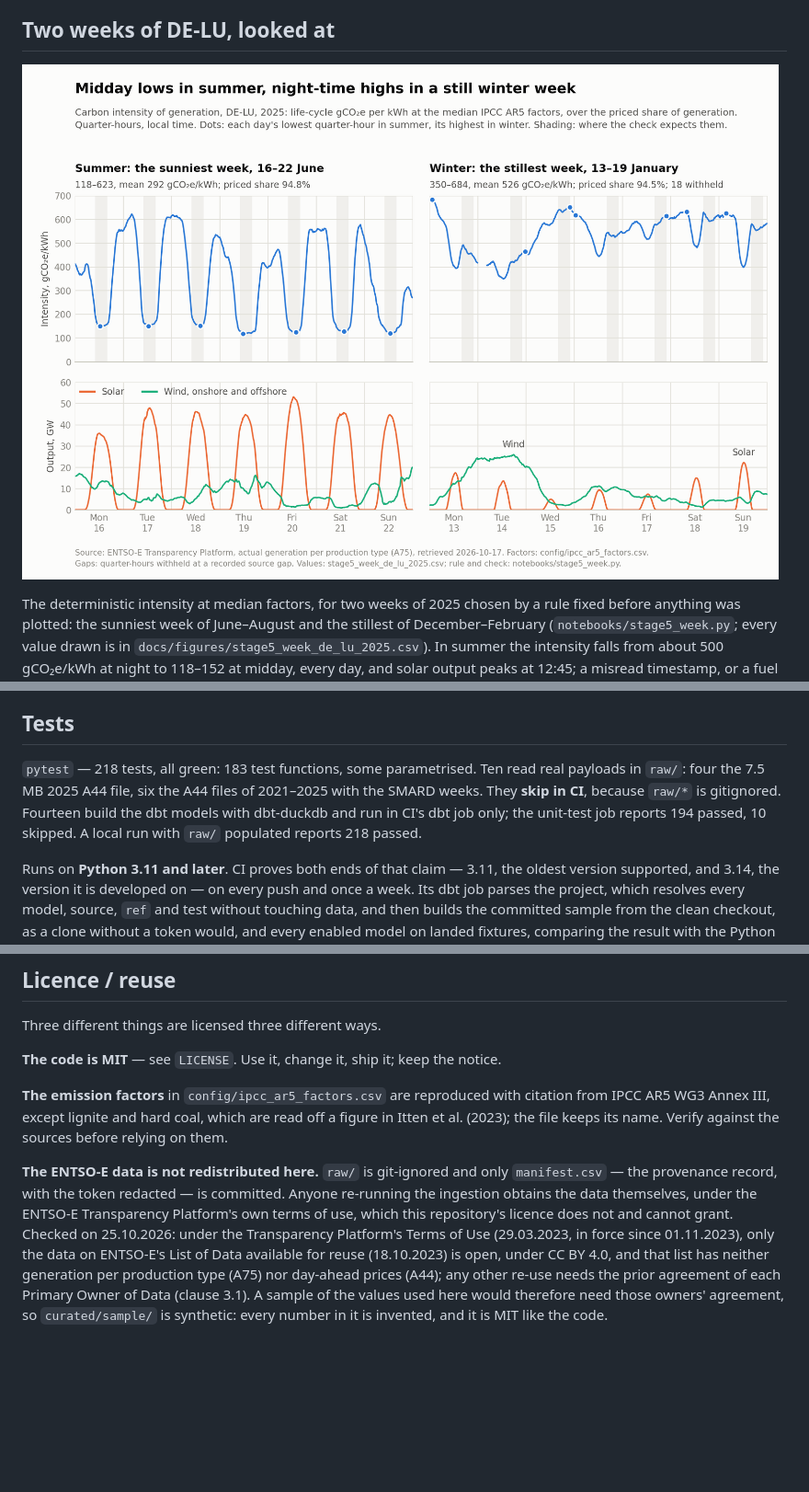
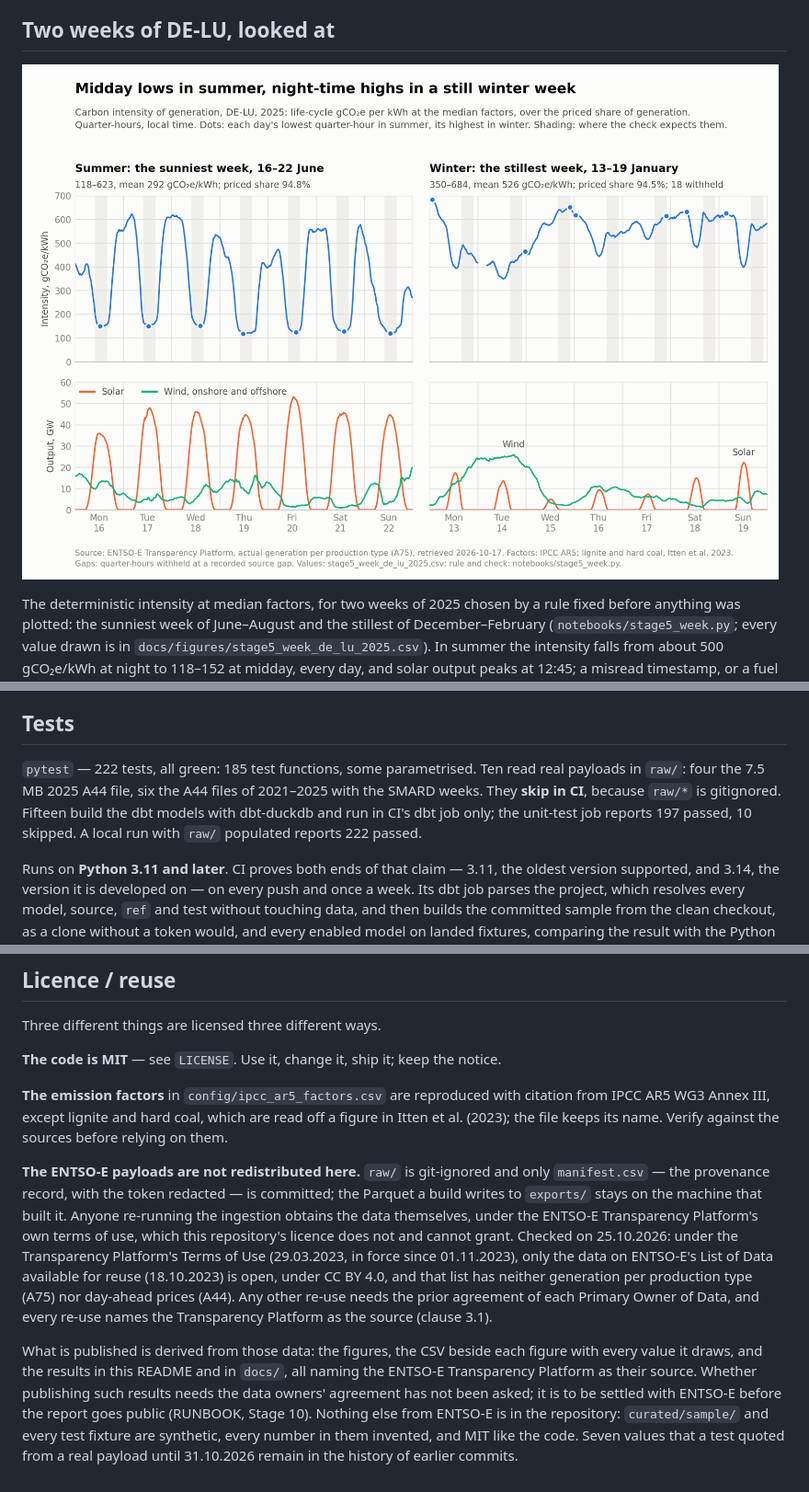
Before and after one commit to aolagoke-dsae/grid-carbon-intensity, a Markdown page: README.md, 3 parts joined by grey strips. Shown at 92% size. Drawn GitHub-style; pictures changed too: docs/figures/stage5_week_de_lu_2025.png; blank space fills up the shorter version.

```diff
--- a/README.md
+++ b/README.md
@@ -485,12 +486,12 @@ move by up to 1.0%.
 
 ## Tests
 
-`pytest` — 218 tests, all green: 183 test functions, some parametrised. Ten
+`pytest` — 222 tests, all green: 185 test functions, some parametrised. Ten
 read real payloads in `raw/`: four the 7.5 MB 2025 A44 file, six the A44 files
 of 2021–2025 with the SMARD weeks. They **skip in CI**, because `raw/*` is
-gitignored. Fourteen build the dbt models with dbt-duckdb and run in CI's dbt
-job only; the unit-test job reports 194 passed, 10 skipped. A local run with
-`raw/` populated reports 218 passed.
+gitignored. Fifteen build the dbt models with dbt-duckdb and run in CI's dbt
+job only; the unit-test job reports 197 passed, 10 skipped. A local run with
+`raw/` populated reports 222 passed.
 
 Runs on **Python 3.11 and later**. CI proves both ends of that claim —
 3.11, the oldest version supported, and 3.14, the version it is developed
@@ -591,15 +595,25 @@ citation from IPCC AR5 WG3 Annex III, except lignite and hard coal, which are
 read off a figure in Itten et al. (2023); the file keeps its name. Verify
 against the sources before relying on them.
 
-**The ENTSO-E data is not redistributed here.** `raw/` is git-ignored and only
-`manifest.csv` — the provenance record, with the token redacted — is committed.
-Anyone re-running the ingestion obtains the data themselves, under the ENTSO-E
-Transparency Platform's own terms of use, which this repository's licence does
-not and cannot grant. Checked on 25.10.2026: under the Transparency
-Platform's Terms of Use (29.03.2023, in force since 01.11.2023), only the data
-on ENTSO-E's List of Data available for reuse (18.10.2023) is open, under
-CC BY 4.0, and that list has neither generation per production type (A75) nor
-day-ahead prices (A44); any other re-use needs the prior agreement of each
-Primary Owner of Data (clause 3.1). A sample of the values used here would
-therefore need those owners' agreement, so `curated/sample/` is synthetic:
-every number in it is invented, and it is MIT like the code.
+**The ENTSO-E payloads are not redistributed here.** `raw/` is git-ignored
+and only `manifest.csv` — the provenance record, with the token redacted — is
+committed; the Parquet a build writes to `exports/` stays on the machine that
+built it. Anyone re-running the ingestion obtains the data themselves, under
+the ENTSO-E Transparency Platform's own terms of use, which this repository's
+licence does not and cannot grant. Checked on 25.10.2026: under the
+Transparency Platform's Terms of Use (29.03.2023, in force since 01.11.2023),
+only the data on ENTSO-E's List of Data available for reuse (18.10.2023) is
+open, under CC BY 4.0, and that list has neither generation per production
+type (A75) nor day-ahead prices (A44). Any other re-use needs the prior
+agreement of each Primary Owner of Data, and every re-use names the
+Transparency Platform as the source (clause 3.1).
+
+What is published is derived from those data: the figures, the CSV beside
+each figure with every value it draws, and the results in this README and in
+`docs/`, all naming the ENTSO-E Transparency Platform as their source. Whether
+publishing such results needs the data owners' agreement has not been asked;
+it is to be settled with ENTSO-E before the report goes public (RUNBOOK,
+Stage 10). Nothing else from ENTSO-E is in the repository: `curated/sample/`
+and every test fixture are synthetic, every number in them invented, and MIT
+like the code. Seven values that a test quoted from a real payload until
+31.10.2026 remain in the history of earlier commits.
```
Also changed, not shown: other parts of README.md (+12 -8 lines), RUNBOOK.md (+30 -10 lines), dbt/README.md (+2 -2 lines), docs/figures/README.md (added, +15 -0 lines), exports/README.md (added, +12 -0 lines), 14 other files.
